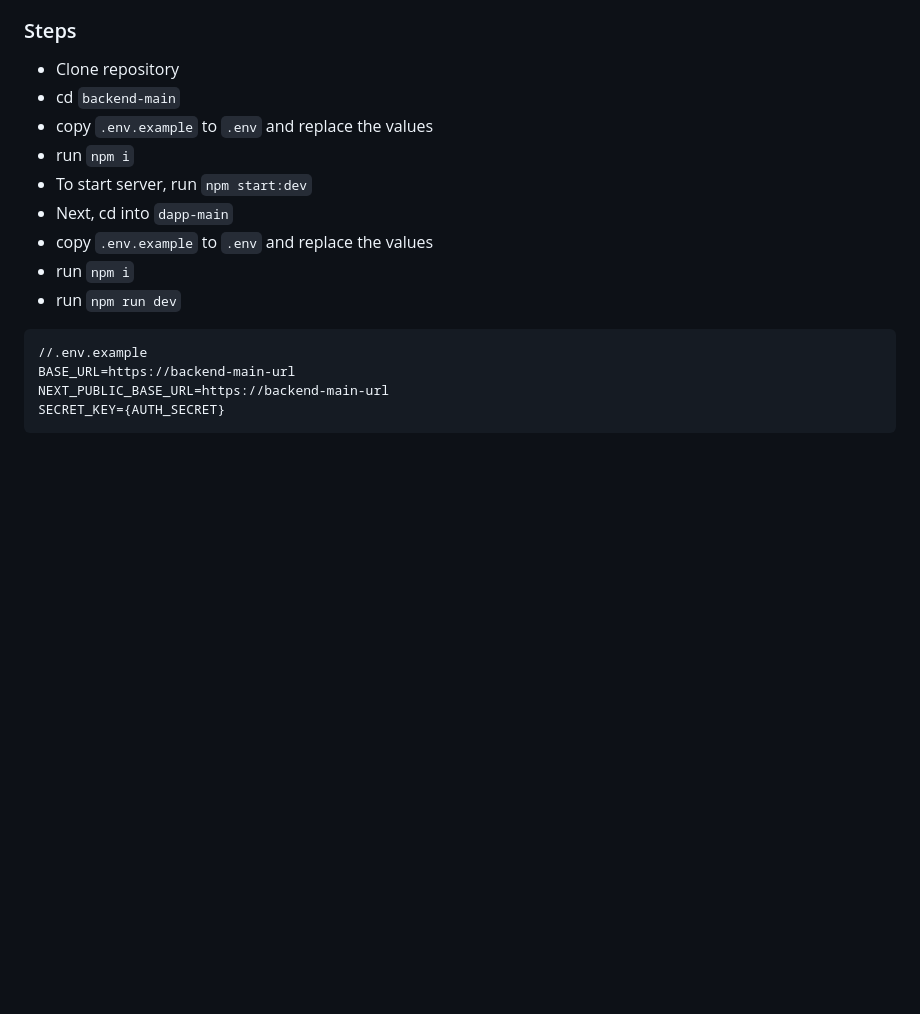
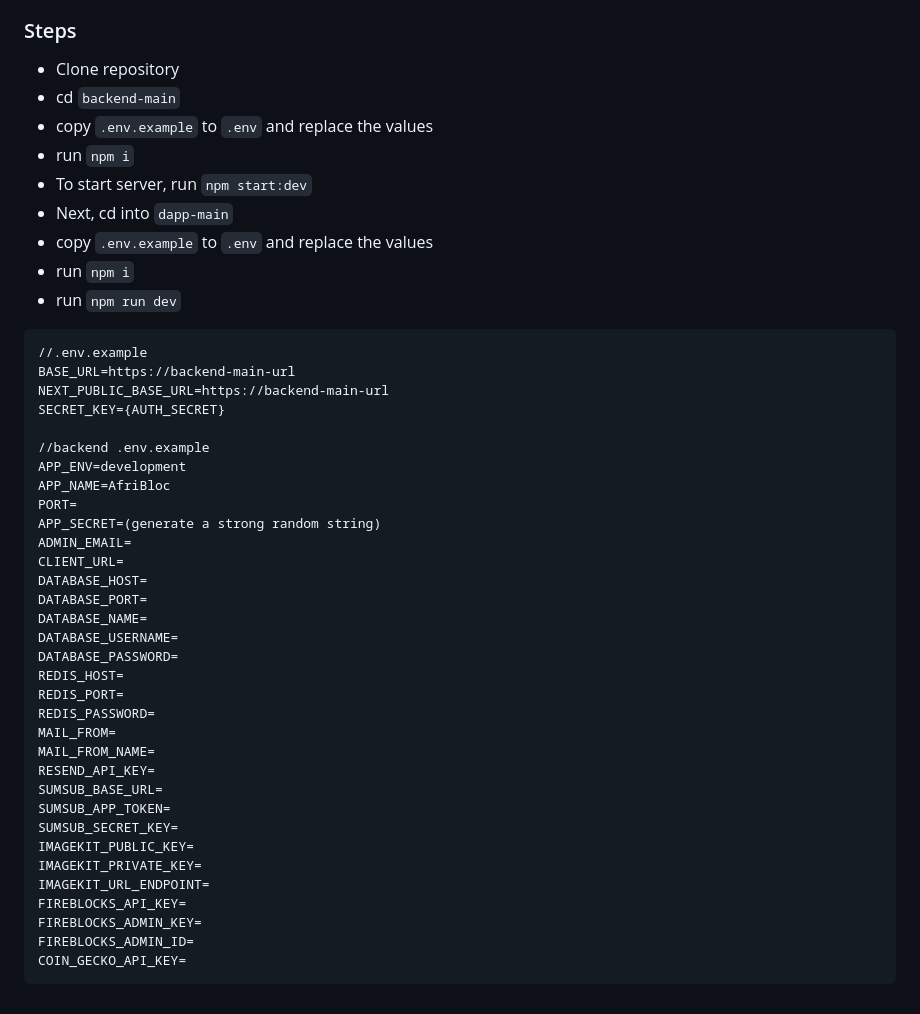
Before and after one commit to EkeneFidel/AfriBloc-monorepo, a Markdown page: Readme.md, the part around one of its changes. GitHub-like rendering; blank space fills up the shorter version.

````diff
--- a/Readme.md
+++ b/Readme.md
@@ -79,18 +84,48 @@ Post-KYC, we provision a **custodial Hedera account** per user via Fireblocks +
 
 ### Steps
-* Clone repository
-* cd `backend-main`
-* copy `.env.example` to `.env` and replace the values
-* run `npm i`
-* To start server, run `npm start:dev`
-* Next, cd into `dapp-main`
-* copy `.env.example` to `.env` and replace the values
-* run `npm i`
-* run `npm run dev`
+
+- Clone repository
+- cd `backend-main`
+- copy `.env.example` to `.env` and replace the values
+- run `npm i`
+- To start server, run `npm start:dev`
+- Next, cd into `dapp-main`
+- copy `.env.example` to `.env` and replace the values
+- run `npm i`
+- run `npm run dev`
 
 ```
 //.env.example
 BASE_URL=https://backend-main-url
 NEXT_PUBLIC_BASE_URL=https://backend-main-url
 SECRET_KEY={AUTH_SECRET}
+
+//backend .env.example
+APP_ENV=development
+APP_NAME=AfriBloc
+PORT=
+APP_SECRET=(generate a strong random string)
+ADMIN_EMAIL=
+CLIENT_URL=
+DATABASE_HOST=
+DATABASE_PORT=
+DATABASE_NAME=
+DATABASE_USERNAME=
+DATABASE_PASSWORD=
+REDIS_HOST=
+REDIS_PORT=
+REDIS_PASSWORD=
+MAIL_FROM=
+MAIL_FROM_NAME=
+RESEND_API_KEY=
+SUMSUB_BASE_URL=
+SUMSUB_APP_TOKEN=
+SUMSUB_SECRET_KEY=
+IMAGEKIT_PUBLIC_KEY=
+IMAGEKIT_PRIVATE_KEY=
+IMAGEKIT_URL_ENDPOINT=
+FIREBLOCKS_API_KEY=
+FIREBLOCKS_ADMIN_KEY=
+FIREBLOCKS_ADMIN_ID=
+COIN_GECKO_API_KEY=
 ```
````
Also changed, not shown: other parts of Readme.md (+39 -34 lines).
